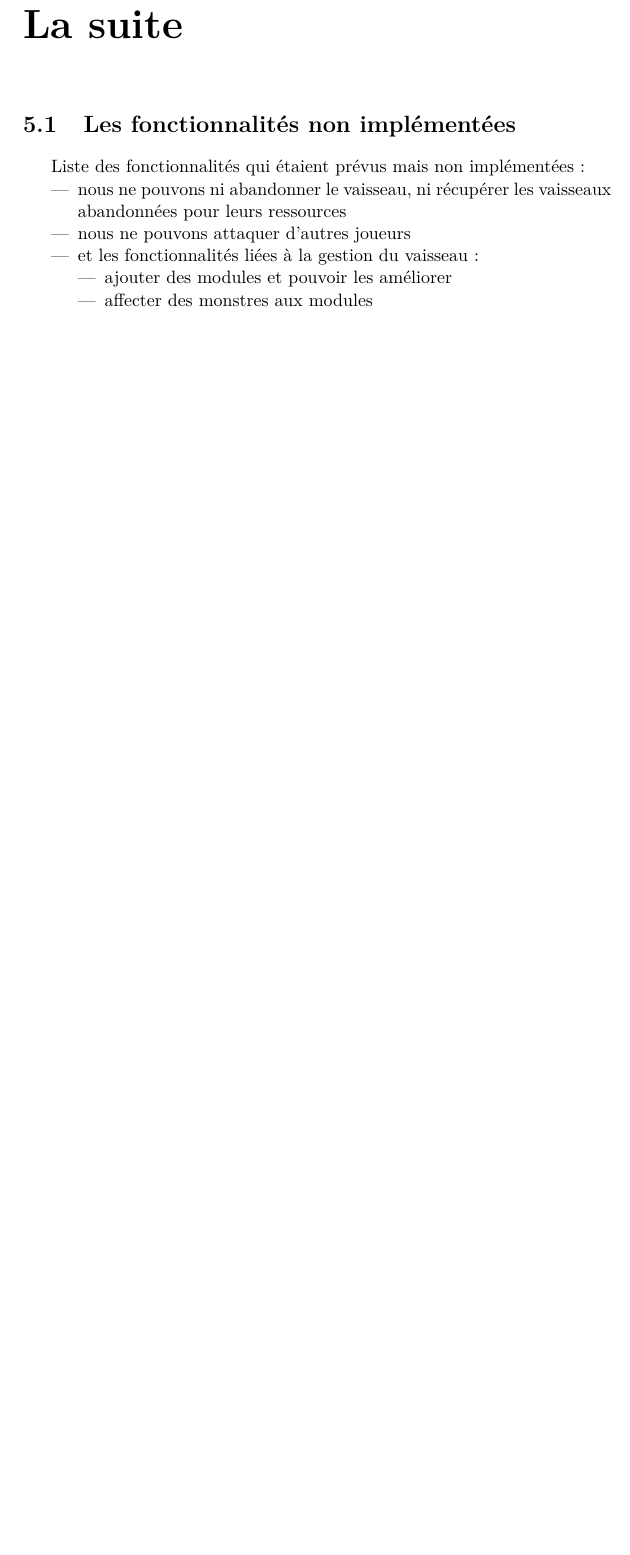
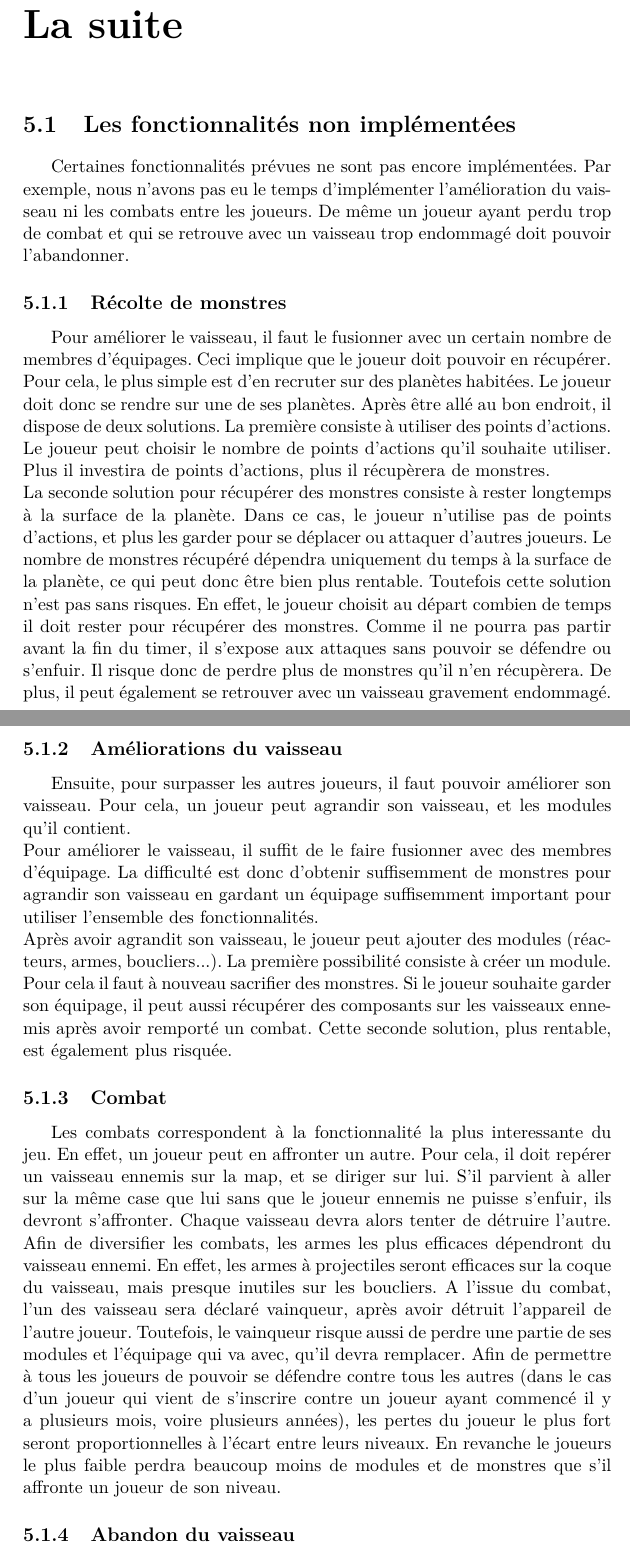
Before and after one commit to KevBP/MonsterShip, a LaTeX document (Rapport/rapport.tex): part of page 10 of 12 before the commit and two parts of pages 9 and 10 of 12 after it, the two joined at a grey line, cut so that both start at the same text, the shorter picture padded with empty space. Compiled offline with pdfLaTeX.

Commit message:
ajout amélioration vaisseau + combat dans rapport (manque quelques détails techniques pour faire croire qu'on sait comment on va faire

```diff
--- a/Rapport/rapport.tex
+++ b/Rapport/rapport.tex
@@ -106,16 +106,46 @@
 \chapter{La suite}
 
   \section{Les fonctionnalités non implémentées}
-    Liste des fonctionnalités qui étaient prévus mais non implémentées :
-    \begin{itemize}
-      \item nous ne pouvons ni abandonner le vaisseau, ni récupérer les vaisseaux abandonnées pour leurs ressources
-      \item nous ne pouvons attaquer d'autres joueurs
-      \item et les fonctionnalités liées à la gestion du vaisseau :
-      \begin{itemize}
-        \item ajouter des modules et pouvoir les améliorer
-        \item affecter des monstres aux modules
-      \end{itemize}
-    \end{itemize}
+    Certaines fonctionnalités prévues ne sont pas encore implémentées.
+    Par exemple, nous n'avons pas eu le temps d'implémenter l'amélioration du vaisseau ni les combats entre les joueurs.
+    De même un joueur ayant perdu trop de combat et qui se retrouve avec un vaisseau trop endommagé doit pouvoir l'abandonner.
+
+    \subsection{Récolte de monstres}
+      Pour améliorer le vaisseau, il faut le fusionner avec un certain nombre de membres d'équipages. Ceci implique que le joueur doit pouvoir en récupérer.
+      Pour cela, le plus simple est d'en recruter sur des planètes habitées. Le joueur doit donc se rendre sur une de ses planètes.
+      Après être allé au bon endroit, il dispose de deux solutions.
+      La première consiste à utiliser des points d'actions. Le joueur peut choisir le nombre de points d'actions qu'il souhaite utiliser.
+      Plus il investira de points d'actions, plus il récupèrera de monstres.
+      \newline
+      La seconde solution pour récupérer des monstres consiste à rester longtemps à la surface de la planète. Dans ce cas, le joueur n'utilise pas de points d'actions, et plus les garder pour se déplacer ou attaquer d'autres joueurs.
+      Le nombre de monstres récupéré dépendra uniquement du temps à la surface de la planète, ce qui peut donc être bien plus rentable.
+      Toutefois cette solution n'est pas sans risques. En effet, le joueur choisit au départ combien de temps il doit rester pour récupérer des monstres.
+      Comme il ne pourra pas partir avant la fin du timer, il s'expose aux attaques sans pouvoir se défendre ou s'enfuir. Il risque donc de perdre plus de monstres qu'il n'en récupèrera.
+      De plus, il peut également se retrouver avec un vaisseau gravement endommagé.
+
+    \subsection{Améliorations du vaisseau}
+      Ensuite, pour surpasser les autres joueurs, il faut pouvoir améliorer son vaisseau. Pour cela, un joueur peut agrandir son vaisseau, et les modules qu'il contient.
+      \newline
+      Pour améliorer le vaisseau, il suffit de le faire fusionner avec des membres d'équipage. La difficulté est donc d'obtenir suffisemment de monstres pour agrandir son vaisseau en gardant un équipage suffisemment important pour utiliser l'ensemble des fonctionnalités.
+      \newline
+      Après avoir agrandit son vaisseau, le joueur peut ajouter des modules (réacteurs, armes, boucliers...).
+      La première possibilité consiste à créer un module. Pour cela il faut à nouveau sacrifier des monstres.
+      Si le joueur souhaite garder son équipage, il peut aussi récupérer des composants sur les vaisseaux ennemis après avoir remporté un combat.
+      Cette seconde solution, plus rentable, est également plus risquée.
+
+    \subsection{Combat}
+      Les combats correspondent à la fonctionnalité la plus interessante du jeu. En effet, un joueur peut en affronter un autre.
+      Pour cela, il doit repérer un vaisseau ennemis sur la map, et se diriger sur lui.
+      S'il parvient à aller sur la même case que lui sans que le joueur ennemis ne puisse s'enfuir, ils devront s'affronter.
+      Chaque vaisseau devra alors tenter de détruire l'autre. Afin de diversifier les combats, les armes les plus efficaces dépendront du vaisseau ennemi.
+      En effet, les armes à projectiles seront efficaces sur la coque du vaisseau, mais presque inutiles sur les boucliers.
+      A l'issue du combat, l'un des vaisseau sera déclaré vainqueur, après avoir détruit l'appareil de l'autre joueur.
+      Toutefois, le vainqueur risque aussi de perdre une partie de ses modules et l'équipage qui va avec, qu'il devra remplacer.
+      Afin de permettre à tous les joueurs de pouvoir se défendre contre tous les autres (dans le cas d'un joueur qui vient de s'inscrire contre un joueur ayant commencé il y a plusieurs mois, voire plusieurs années), les pertes du joueur le plus fort seront proportionnelles à l'écart entre leurs niveaux.
+      En revanche le joueurs le plus faible perdra beaucoup moins de modules et de monstres que s'il affronte un joueur de son niveau.
+
+
+    \subsection{Abandon du vaisseau}
 
   \section{D'autres idées}
 
```
Also changed, not shown: Rapport/rapport.tex (10 more changed lines).
